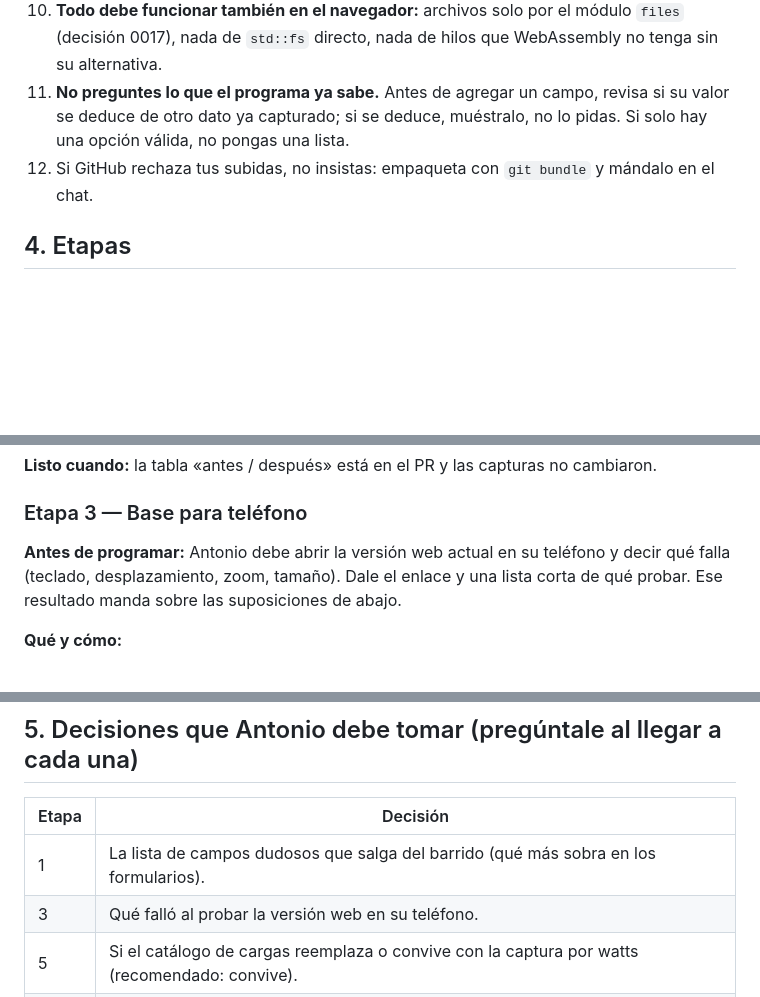
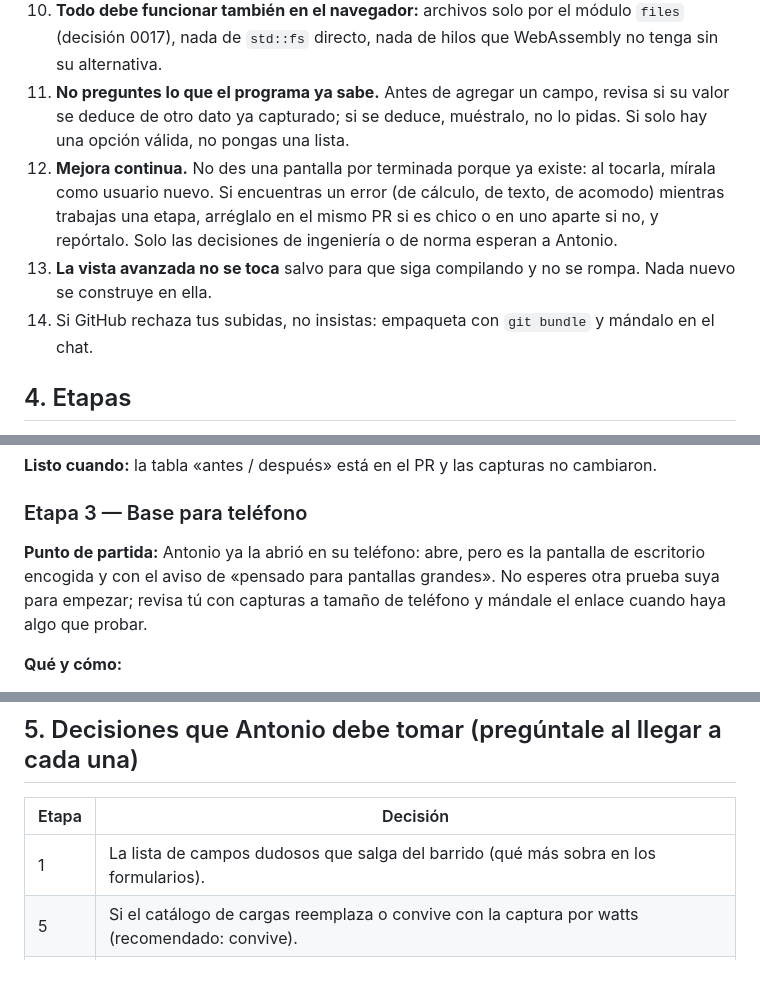
Before and after one commit to JAAM08/IEEStudio, a Markdown page: docs/plan-1.0.md, 3 parts joined by grey strips. Rendered like a GitHub page; blank space fills up the shorter version.

```diff
--- a/docs/plan-1.0.md
+++ b/docs/plan-1.0.md
@@ -36,7 +41,9 @@ Escrito el 10 de noviembre de 2026. Este documento es la instrucción completa p
 9. **El formato del archivo `.iees` no se rompe:** campos nuevos con valor por omisión; los proyectos viejos deben abrir igual. Agrega una prueba de lectura de un archivo anterior.
 10. **Todo debe funcionar también en el navegador:** archivos solo por el módulo `files` (decisión 0017), nada de `std::fs` directo, nada de hilos que WebAssembly no tenga sin su alternativa.
 11. **No preguntes lo que el programa ya sabe.** Antes de agregar un campo, revisa si su valor se deduce de otro dato ya capturado; si se deduce, muéstralo, no lo pidas. Si solo hay una opción válida, no pongas una lista.
-12. Si GitHub rechaza tus subidas, no insistas: empaqueta con `git bundle` y mándalo en el chat.
+12. **Mejora continua.** No des una pantalla por terminada porque ya existe: al tocarla, mírala como usuario nuevo. Si encuentras un error (de cálculo, de texto, de acomodo) mientras trabajas una etapa, arréglalo en el mismo PR si es chico o en uno aparte si no, y repórtalo. Solo las decisiones de ingeniería o de norma esperan a Antonio.
+13. **La vista avanzada no se toca** salvo para que siga compilando y no se rompa. Nada nuevo se construye en ella.
+14. Si GitHub rechaza tus subidas, no insistas: empaqueta con `git bundle` y mándalo en el chat.
 
 ## 4. Etapas
 
@@ -94,7 +118,7 @@ El orden importa. La corrección de sistema y conexión va primero porque hoy pr
 
 ### Etapa 3 — Base para teléfono
 
-**Antes de programar:** Antonio debe abrir la versión web actual en su teléfono y decir qué falla (teclado, desplazamiento, zoom, tamaño). Dale el enlace y una lista corta de qué probar. Ese resultado manda sobre las suposiciones de abajo.
+**Punto de partida:** Antonio ya la abrió en su teléfono: abre, pero es la pantalla de escritorio encogida y con el aviso de «pensado para pantallas grandes». No esperes otra prueba suya para empezar; revisa tú con capturas a tamaño de teléfono y mándale el enlace cuando haya algo que probar.
 
 **Qué y cómo:**
 1. **Tres tamaños** según el ancho disponible: teléfono (< 700 px), tablet (700–1100 px) y escritorio. Un solo lugar del código decide el tamaño; las pantallas lo consultan.
@@ -187,7 +219,6 @@ El orden importa. La corrección de sistema y conexión va primero porque hoy pr
 | Etapa | Decisión |
 |---|---|
 | 1 | La lista de campos dudosos que salga del barrido (qué más sobra en los formularios). |
-| 3 | Qué falló al probar la versión web en su teléfono. |
 | 5 | Si el catálogo de cargas reemplaza o convive con la captura por watts (recomendado: convive). |
 | 5 | Calibres en mm², AWG o ambos por omisión (su formato usa mm²; la app usa AWG). |
 | 5 | Qué hacer cuando los watts de un contacto del catálogo quedan por debajo de los 180 VA de la norma. |
```
Also changed, not shown: other parts of docs/plan-1.0.md (+32 -2 lines).
